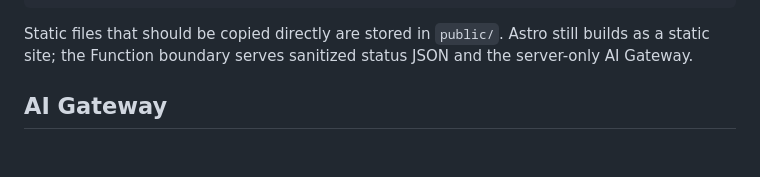
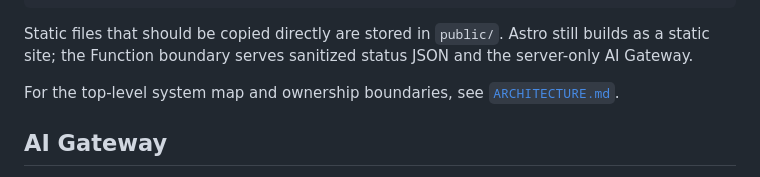
Before and after one commit to zhangxiao91/zxlab, a Markdown page: README.md, the part around the change. Drawn GitHub-style; blank space fills up the shorter version.

Commit message:
docs: add repository architecture overview

```diff
--- a/README.md
+++ b/README.md
@@ -77,6 +77,9 @@ src/
 Static files that should be copied directly are stored in `public/`. Astro still
 builds as a static site; the Function boundary serves sanitized status JSON and
 the server-only AI Gateway.
+
+For the top-level system map and ownership boundaries, see
+[`ARCHITECTURE.md`](ARCHITECTURE.md).
 
 ## AI Gateway
 
```
Also changed, not shown: AGENTS.md (+2 -0 lines), ARCHITECTURE.md (added, +177 -0 lines).
